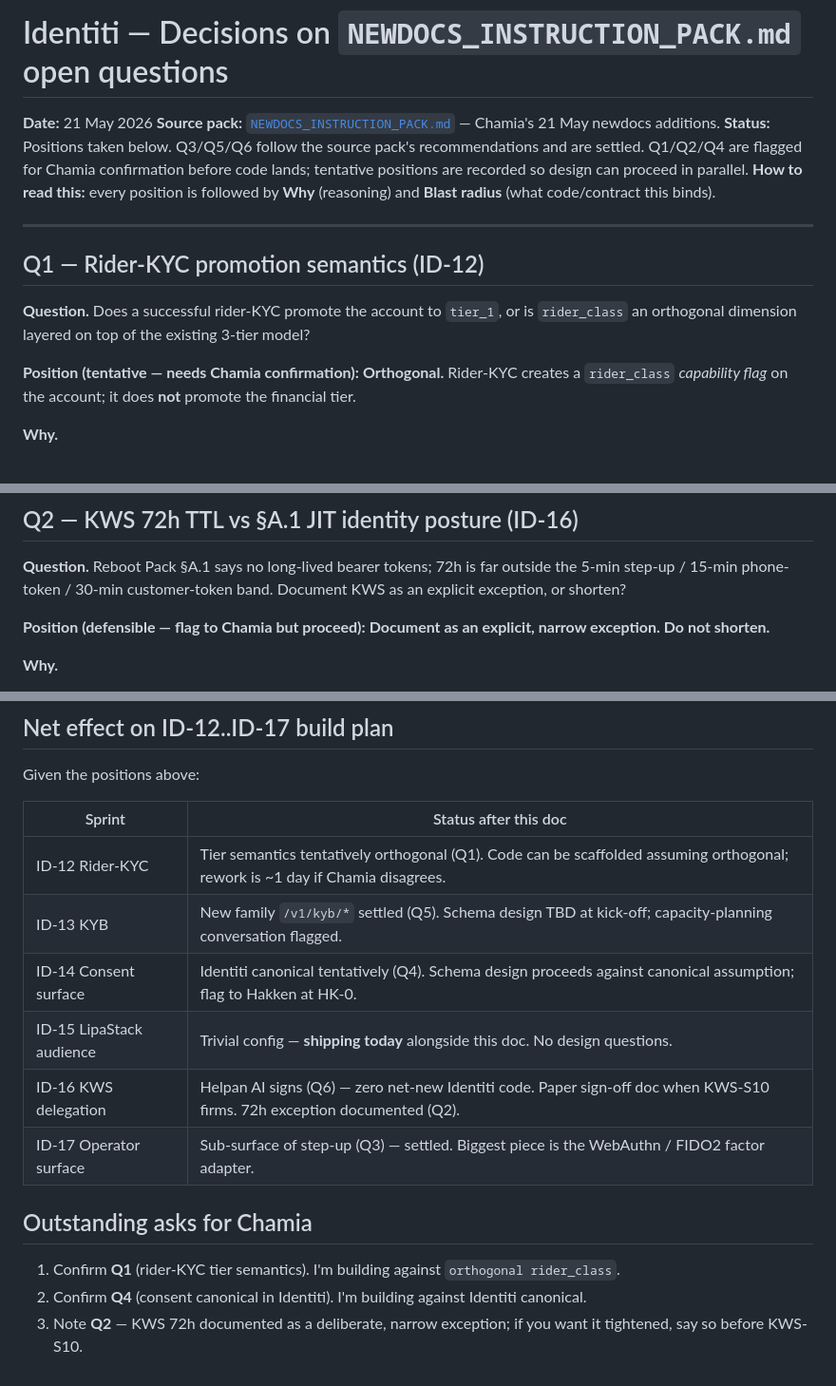
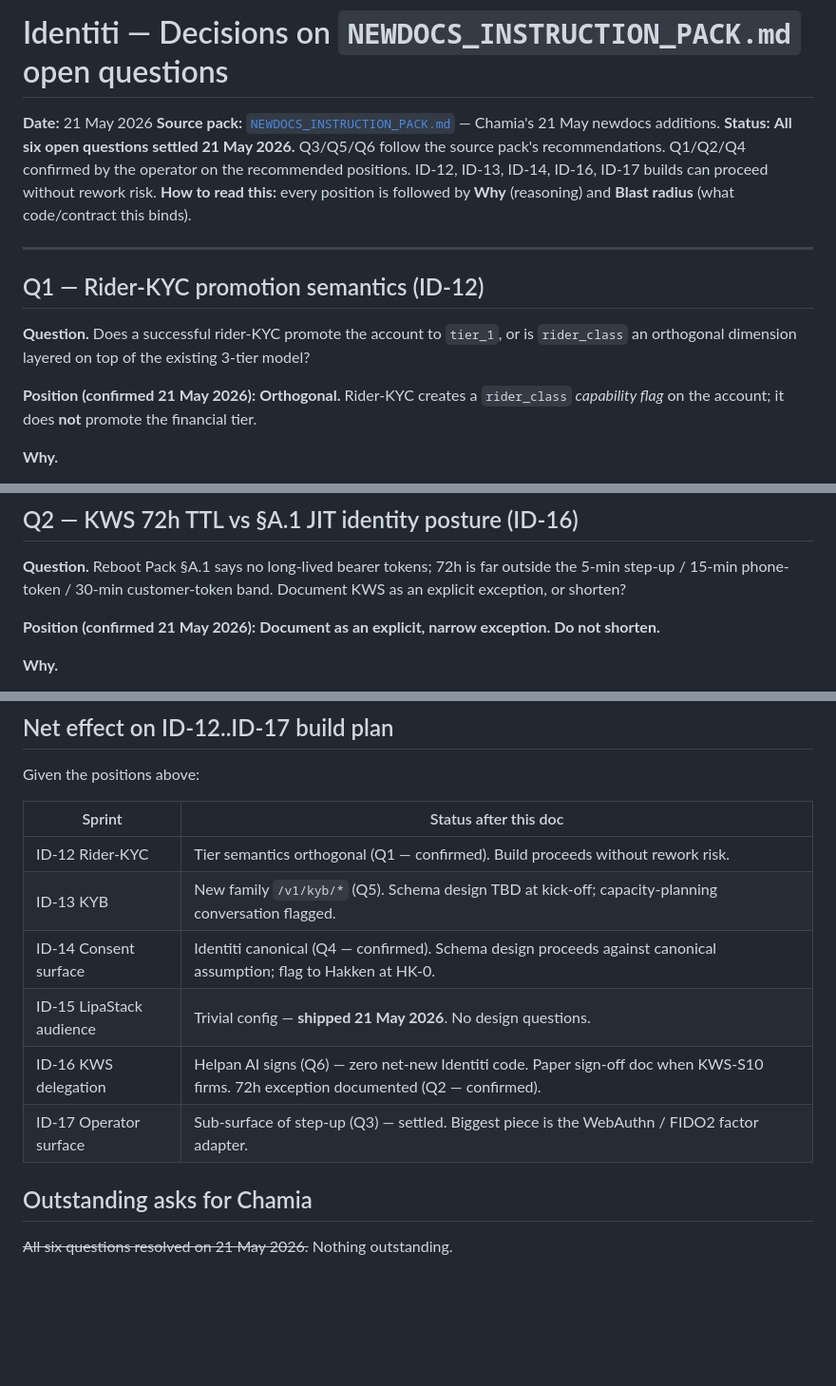
Before and after one commit to whyyam1/identiti, a Markdown page: docs/NEWDOCS_DECISIONS.md, 3 parts joined by grey strips. Shown at 95% size. Rendered like a GitHub page; blank space fills up the shorter version.

Commit message:
docs: confirm Q1/Q2/Q4 — all 6 newdocs questions settled; ID-12/13/14/17 unblocked

```diff
--- a/docs/NEWDOCS_DECISIONS.md
+++ b/docs/NEWDOCS_DECISIONS.md
@@ -2,7 +2,7 @@
 
 **Date:** 21 May 2026
 **Source pack:** [`NEWDOCS_INSTRUCTION_PACK.md`](NEWDOCS_INSTRUCTION_PACK.md) — Chamia's 21 May newdocs additions.
-**Status:** Positions taken below. Q3/Q5/Q6 follow the source pack's recommendations and are settled. Q1/Q2/Q4 are flagged for Chamia confirmation before code lands; tentative positions are recorded so design can proceed in parallel.
+**Status:** **All six open questions settled 21 May 2026.** Q3/Q5/Q6 follow the source pack's recommendations. Q1/Q2/Q4 confirmed by the operator on the recommended positions. ID-12, ID-13, ID-14, ID-16, ID-17 builds can proceed without rework risk.
 **How to read this:** every position is followed by **Why** (reasoning) and **Blast radius** (what code/contract this binds).
 
 ---
@@ -11,7 +11,7 @@
 
 **Question.** Does a successful rider-KYC promote the account to `tier_1`, or is `rider_class` an orthogonal dimension layered on top of the existing 3-tier model?
 
-**Position (tentative — needs Chamia confirmation):** **Orthogonal.** Rider-KYC creates a `rider_class` *capability flag* on the account; it does **not** promote the financial tier.
+**Position (confirmed 21 May 2026):** **Orthogonal.** Rider-KYC creates a `rider_class` *capability flag* on the account; it does **not** promote the financial tier.
 
 **Why.**
 - The existing 3-tier model (`tier_0 / tier_1 / tier_2`) is calibrated to **financial KYC strength** — IPRS verification, transaction limits, EDD. Tier promotion is what unlocks higher KP transaction ceilings (Reboot Pack KP-D-04).
@@ -33,7 +33,7 @@
 
 **Question.** Reboot Pack §A.1 says no long-lived bearer tokens; 72h is far outside the 5-min step-up / 15-min phone-token / 30-min customer-token band. Document KWS as an explicit exception, or shorten?
 
-**Position (defensible — flag to Chamia but proceed):** **Document as an explicit, narrow exception. Do not shorten.**
+**Position (confirmed 21 May 2026):** **Document as an explicit, narrow exception. Do not shorten.**
 
 **Why.**
 - KWS scoped tokens are not user-session tokens. They authorise a **contract-development workflow** (proforma approval, DNS provisioning, SSL issuance) that doesn't fit a 5-min freshness window without making operators sign in 14 times an hour.
@@ -137,15 +137,13 @@ Given the positions above:
 
 | Sprint | Status after this doc |
 |---|---|
-| ID-12 Rider-KYC | Tier semantics tentatively orthogonal (Q1). Code can be scaffolded assuming orthogonal; rework is ~1 day if Chamia disagrees. |
-| ID-13 KYB | New family `/v1/kyb/*` settled (Q5). Schema design TBD at kick-off; capacity-planning conversation flagged. |
-| ID-14 Consent surface | Identiti canonical tentatively (Q4). Schema design proceeds against canonical assumption; flag to Hakken at HK-0. |
-| ID-15 LipaStack audience | Trivial config — **shipping today** alongside this doc. No design questions. |
-| ID-16 KWS delegation | Helpan AI signs (Q6) — zero net-new Identiti code. Paper sign-off doc when KWS-S10 firms. 72h exception documented (Q2). |
+| ID-12 Rider-KYC | Tier semantics orthogonal (Q1 — confirmed). Build proceeds without rework risk. |
+| ID-13 KYB | New family `/v1/kyb/*` (Q5). Schema design TBD at kick-off; capacity-planning conversation flagged. |
+| ID-14 Consent surface | Identiti canonical (Q4 — confirmed). Schema design proceeds against canonical assumption; flag to Hakken at HK-0. |
+| ID-15 LipaStack audience | Trivial config — **shipped 21 May 2026**. No design questions. |
+| ID-16 KWS delegation | Helpan AI signs (Q6) — zero net-new Identiti code. Paper sign-off doc when KWS-S10 firms. 72h exception documented (Q2 — confirmed). |
 | ID-17 Operator surface | Sub-surface of step-up (Q3) — settled. Biggest piece is the WebAuthn / FIDO2 factor adapter. |
 
 ## Outstanding asks for Chamia
 
-1. Confirm **Q1** (rider-KYC tier semantics). I'm building against `orthogonal rider_class`.
-2. Confirm **Q4** (consent canonical in Identiti). I'm building against Identiti canonical.
-3. Note **Q2** — KWS 72h documented as a deliberate, narrow exception; if you want it tightened, say so before KWS-S10.
+~~All six questions resolved on 21 May 2026.~~ Nothing outstanding.
```
Also changed, not shown: other parts of docs/NEWDOCS_DECISIONS.md (+1 -1 lines), RECAP.md (+4 -3 lines).
